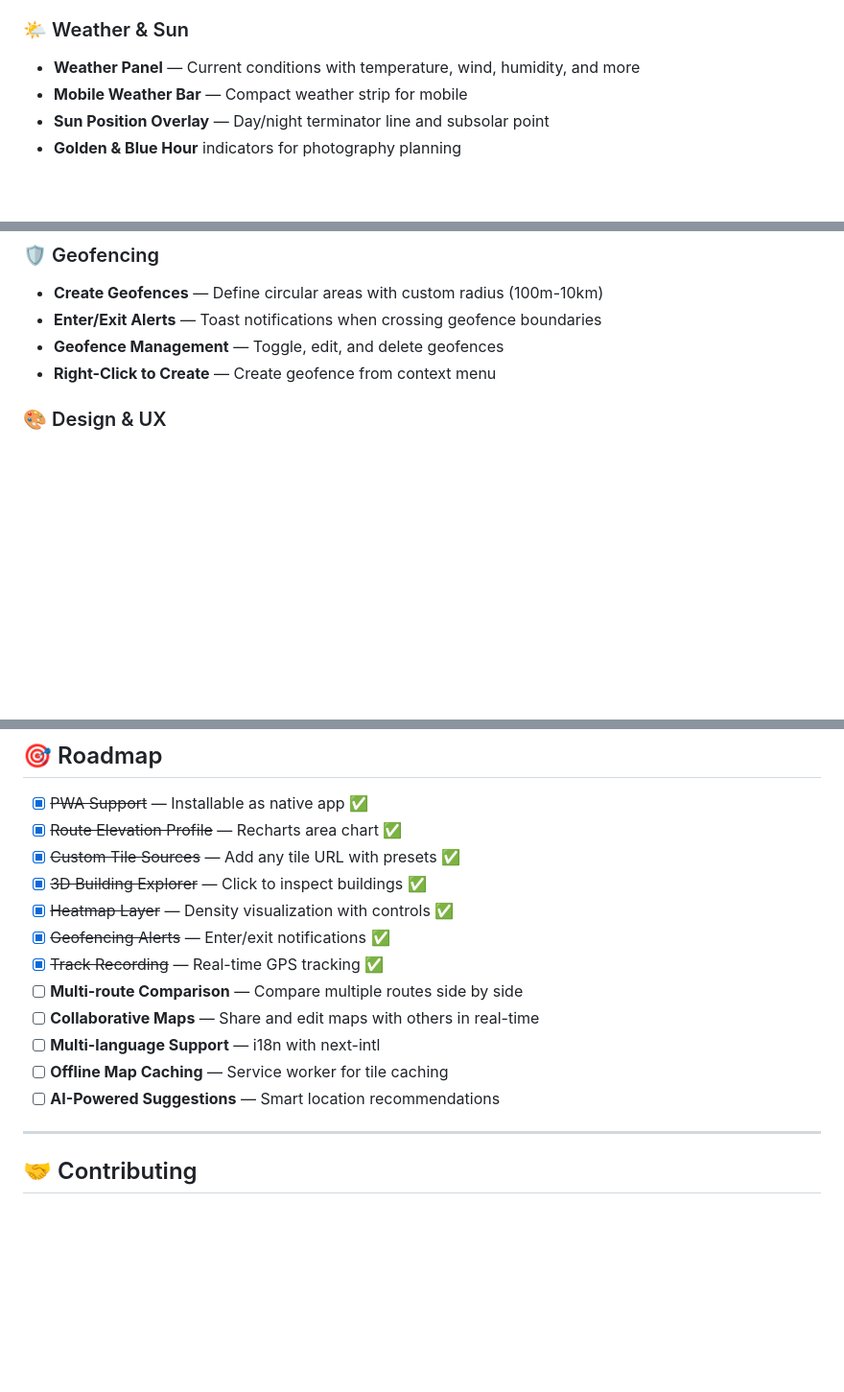
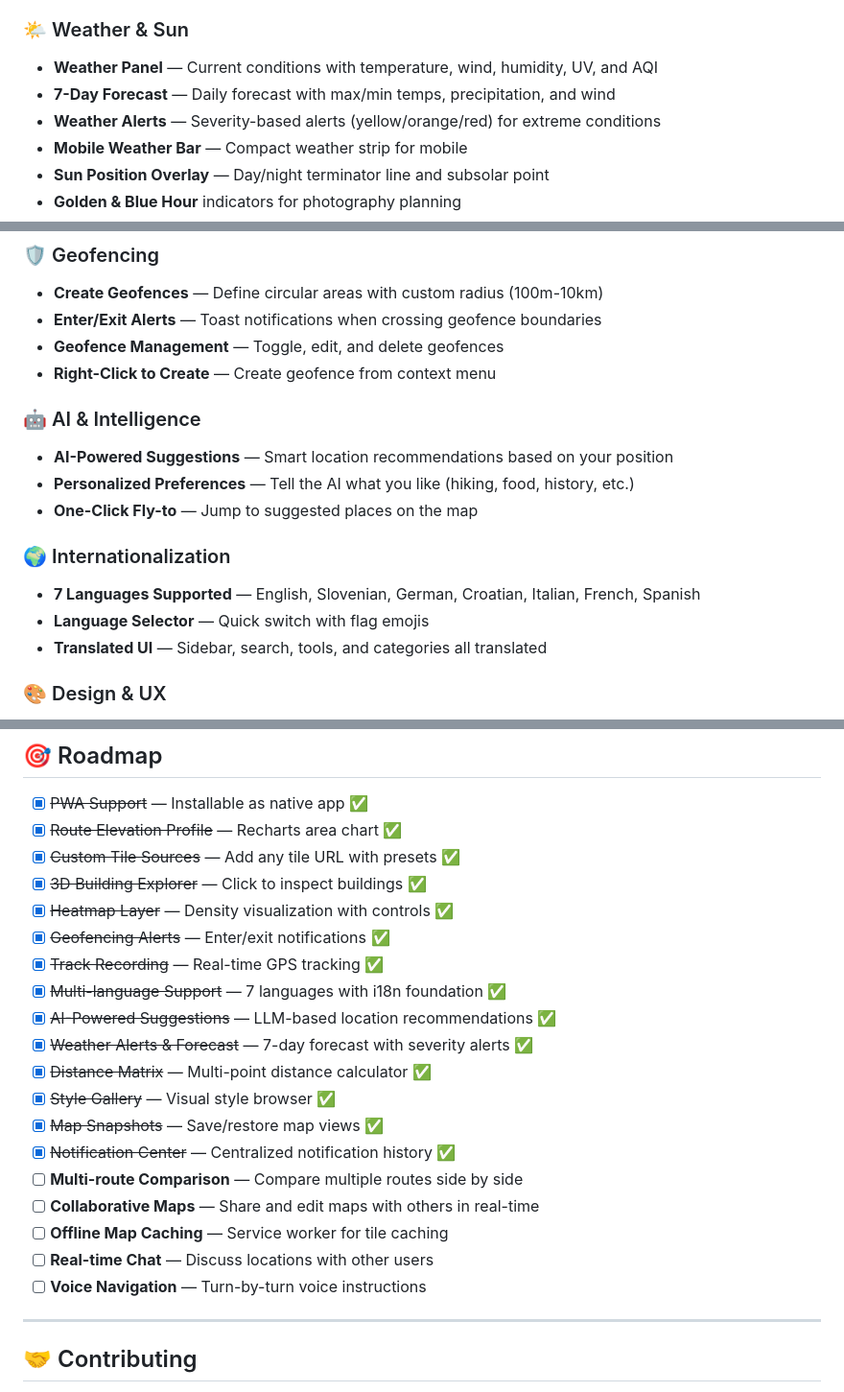
Before and after one commit to markec12345678/mototracklatest, a Markdown page: README.md, 3 parts joined by grey strips. Shown at 96% size. Rendered like a GitHub page; blank space fills up the shorter version.

Commit message:
docs: update README with weather alerts, i18n, AI suggestions, distance matrix, snapshots, style gallery

```diff
--- a/README.md
+++ b/README.md
@@ -52,7 +52,9 @@ A feature-rich, interactive mapping application built with **Next.js 16**, **Map
 - **3D Building Explorer** — Click buildings to inspect height, levels, and type
 
 ### 🌤️ Weather & Sun
-- **Weather Panel** — Current conditions with temperature, wind, humidity, and more
+- **Weather Panel** — Current conditions with temperature, wind, humidity, UV, and AQI
+- **7-Day Forecast** — Daily forecast with max/min temps, precipitation, and wind
+- **Weather Alerts** — Severity-based alerts (yellow/orange/red) for extreme conditions
 - **Mobile Weather Bar** — Compact weather strip for mobile
 - **Sun Position Overlay** — Day/night terminator line and subsolar point
 - **Golden & Blue Hour** indicators for photography planning
@@ -102,6 +108,16 @@ A feature-rich, interactive mapping application built with **Next.js 16**, **Map
 - **Enter/Exit Alerts** — Toast notifications when crossing geofence boundaries
 - **Geofence Management** — Toggle, edit, and delete geofences
 - **Right-Click to Create** — Create geofence from context menu
+
+### 🤖 AI & Intelligence
+- **AI-Powered Suggestions** — Smart location recommendations based on your position
+- **Personalized Preferences** — Tell the AI what you like (hiking, food, history, etc.)
+- **One-Click Fly-to** — Jump to suggested places on the map
+
+### 🌍 Internationalization
+- **7 Languages Supported** — English, Slovenian, German, Croatian, Italian, French, Spanish
+- **Language Selector** — Quick switch with flag emojis
+- **Translated UI** — Sidebar, search, tools, and categories all translated
 
 ### 🎨 Design & UX
 - **Dark/Light Mode** with next-themes
@@ -342,11 +358,18 @@ The app is fully responsive with three breakpoints:
 - [x] ~~Heatmap Layer~~ — Density visualization with controls ✅
 - [x] ~~Geofencing Alerts~~ — Enter/exit notifications ✅
 - [x] ~~Track Recording~~ — Real-time GPS tracking ✅
+- [x] ~~Multi-language Support~~ — 7 languages with i18n foundation ✅
+- [x] ~~AI-Powered Suggestions~~ — LLM-based location recommendations ✅
+- [x] ~~Weather Alerts & Forecast~~ — 7-day forecast with severity alerts ✅
+- [x] ~~Distance Matrix~~ — Multi-point distance calculator ✅
+- [x] ~~Style Gallery~~ — Visual style browser ✅
+- [x] ~~Map Snapshots~~ — Save/restore map views ✅
+- [x] ~~Notification Center~~ — Centralized notification history ✅
 - [ ] **Multi-route Comparison** — Compare multiple routes side by side
 - [ ] **Collaborative Maps** — Share and edit maps with others in real-time
-- [ ] **Multi-language Support** — i18n with next-intl
 - [ ] **Offline Map Caching** — Service worker for tile caching
-- [ ] **AI-Powered Suggestions** — Smart location recommendations
+- [ ] **Real-time Chat** — Discuss locations with other users
+- [ ] **Voice Navigation** — Turn-by-turn voice instructions
 
 ---
 
```
Also changed, not shown: other parts of README.md (+4 -0 lines).
